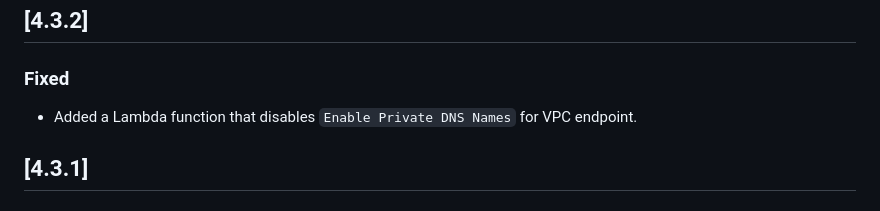
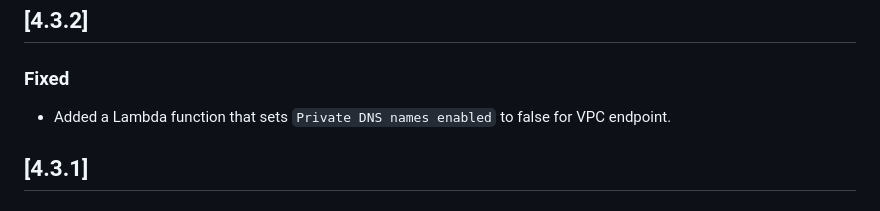
Before and after one commit to ASFHyP3/hyp3, a Markdown page: CHANGELOG.md, the part around the change. Drawn GitHub-style.

```diff
--- a/CHANGELOG.md
+++ b/CHANGELOG.md
@@ -6,7 +6,7 @@ and this project adheres to [Semantic Versioning](https://semver.org/spec/v2.0.0
 
 ## [4.3.2]
 ### Fixed
-- Added a Lambda function that disables `Enable Private DNS Names` for VPC endpoint.
+- Added a Lambda function that sets `Private DNS names enabled` to false for VPC endpoint.
 
 ## [4.3.1]
 ### Added
```
